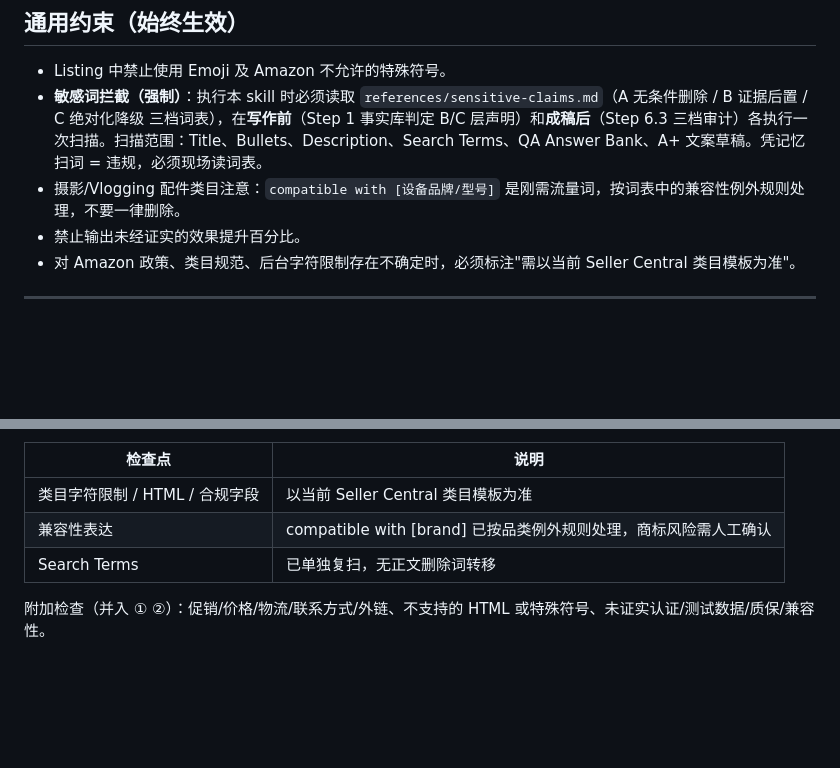
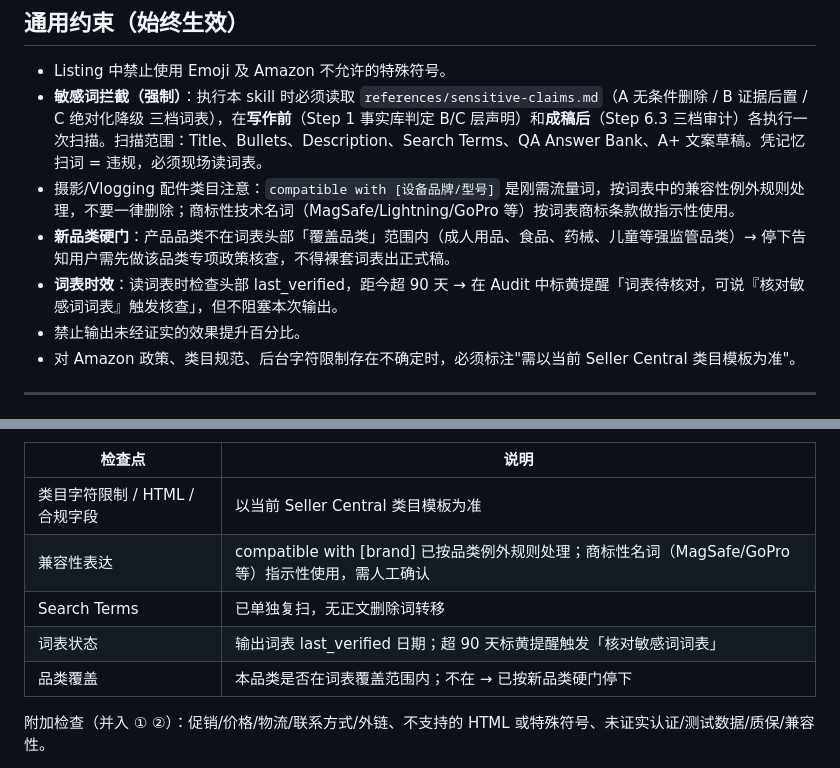
Before and after one commit to kyousan-star/ai-workspace, a Markdown page: skills/amazon-listing-v2/SKILL.md, 2 parts joined by grey strips. Rendered like a GitHub page; blank space fills up the shorter version.

Commit message:
敏感词词表维护机制：last_verified戳+90天过期提醒+季度核对协议+新品类硬门
- 词表头部加 last_verified/覆盖品类边界（成人/食品/药械/儿童不覆盖）
- 兼容性例外补商标性技术名词条款（MagSafe/Lightning/GoPro/Bluetooth 指示性使用）
- 文末回流区扩为四道防线：实战回流>过期提醒>季度核对协议（触发词「核对敏感词词表」）>新品类硬门
- listing-v2 通用约束+6.3 审计表：输出词表状态/品类覆盖检查，超90天标黄不阻塞
- audit skill D5 同步词表时效与品类适用性标注

Co-Authored-By: Claude Fable 5 <noreply@anthropic.com>

```diff
--- a/skills/amazon-listing-v2/SKILL.md
+++ b/skills/amazon-listing-v2/SKILL.md
@@ -44,7 +44,9 @@ staleness_risk: high
 
 - Listing 中禁止使用 Emoji 及 Amazon 不允许的特殊符号。
 - **敏感词拦截（强制）**：执行本 skill 时必须读取 `references/sensitive-claims.md`（A 无条件删除 / B 证据后置 / C 绝对化降级 三档词表），在**写作前**（Step 1 事实库判定 B/C 层声明）和**成稿后**（Step 6.3 三档审计）各执行一次扫描。扫描范围：Title、Bullets、Description、Search Terms、QA Answer Bank、A+ 文案草稿。凭记忆扫词 = 违规，必须现场读词表。
-- 摄影/Vlogging 配件类目注意：`compatible with [设备品牌/型号]` 是刚需流量词，按词表中的兼容性例外规则处理，不要一律删除。
+- 摄影/Vlogging 配件类目注意：`compatible with [设备品牌/型号]` 是刚需流量词，按词表中的兼容性例外规则处理，不要一律删除；商标性技术名词（MagSafe/Lightning/GoPro 等）按词表商标条款做指示性使用。
+- **新品类硬门**：产品品类不在词表头部「覆盖品类」范围内（成人用品、食品、药械、儿童等强监管品类）→ 停下告知用户需先做该品类专项政策核查，不得裸套词表出正式稿。
+- **词表时效**：读词表时检查头部 last_verified，距今超 90 天 → 在 Audit 中标黄提醒「词表待核对，可说『核对敏感词词表』触发核查」，但不阻塞本次输出。
 - 禁止输出未经证实的效果提升百分比。
 - 对 Amazon 政策、类目规范、后台字符限制存在不确定时，必须标注"需以当前 Seller Central 类目模板为准"。
 
@@ -400,8 +402,10 @@ staleness_risk: high
 | 检查点 | 说明 |
 |--------|------|
 | 类目字符限制 / HTML / 合规字段 | 以当前 Seller Central 类目模板为准 |
-| 兼容性表达 | compatible with [brand] 已按品类例外规则处理，商标风险需人工确认 |
+| 兼容性表达 | compatible with [brand] 已按品类例外规则处理；商标性名词（MagSafe/GoPro 等）指示性使用，需人工确认 |
 | Search Terms | 已单独复扫，无正文删除词转移 |
+| 词表状态 | 输出词表 last_verified 日期；超 90 天标黄提醒触发「核对敏感词词表」 |
+| 品类覆盖 | 本品类是否在词表覆盖范围内；不在 → 已按新品类硬门停下 |
 
 附加检查（并入 ① ②）：促销/价格/物流/联系方式/外链、不支持的 HTML 或特殊符号、未证实认证/测试数据/质保/兼容性。
 
```
Also changed, not shown: skills/listing-rufus-cosmo-audit/SKILL.md (+1 -1 lines), 1 other file.
